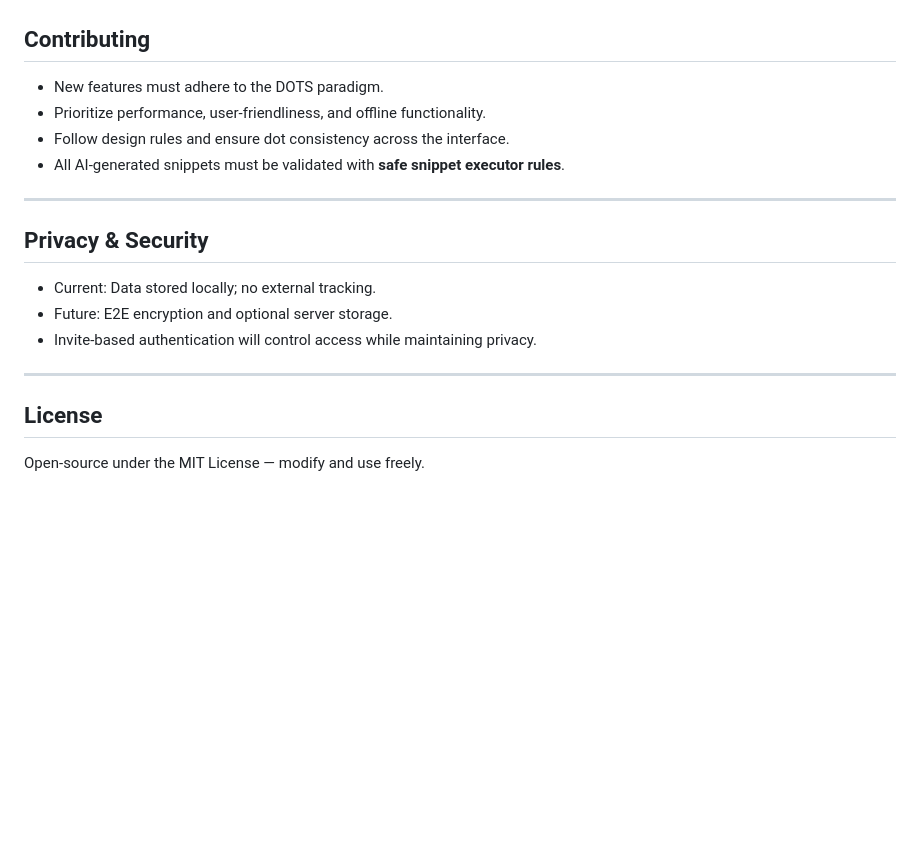
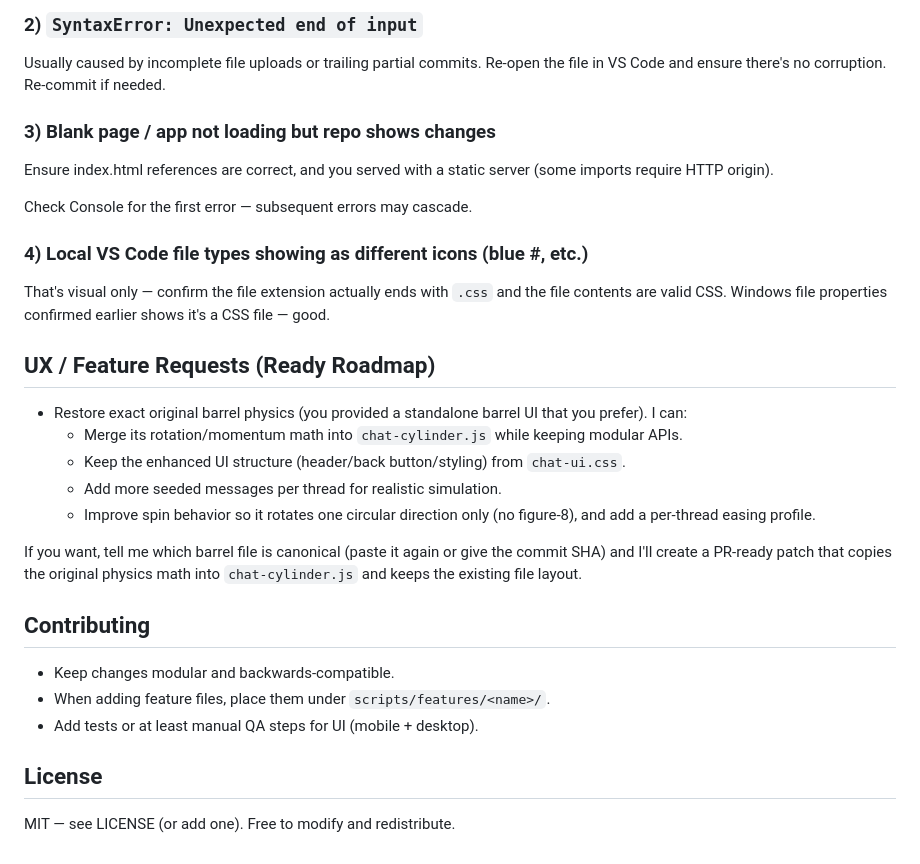
Before and after one commit to LPM131/THNAP-DOTS, a Markdown page: README.md, the part around the change printed below. Drawn GitHub-style; blank space fills up the shorter version.

```diff
--- a/README.md
+++ b/README.md
@@ -151,21 +105,33 @@ DOTS/
+### 2) `SyntaxError: Unexpected end of input`
+
+Usually caused by incomplete file uploads or trailing partial commits. Re-open the file in VS Code and ensure there's no corruption. Re-commit if needed.
+
+### 3) Blank page / app not loading but repo shows changes
+
+Ensure index.html references are correct, and you served with a static server (some imports require HTTP origin).
+
+Check Console for the first error — subsequent errors may cascade.
+
+### 4) Local VS Code file types showing as different icons (blue #, etc.)
+
+That's visual only — confirm the file extension actually ends with `.css` and the file contents are valid CSS. Windows file properties confirmed earlier shows it's a CSS file — good.
+
+## UX / Feature Requests (Ready Roadmap)
+
+- Restore exact original barrel physics (you provided a standalone barrel UI that you prefer). I can:
+  - Merge its rotation/momentum math into `chat-cylinder.js` while keeping modular APIs.
+  - Keep the enhanced UI structure (header/back button/styling) from `chat-ui.css`.
+  - Add more seeded messages per thread for realistic simulation.
+  - Improve spin behavior so it rotates one circular direction only (no figure-8), and add a per-thread easing profile.
+
+If you want, tell me which barrel file is canonical (paste it again or give the commit SHA) and I'll create a PR-ready patch that copies the original physics math into `chat-cylinder.js` and keeps the existing file layout.
 
 ## Contributing
 
-* New features must adhere to the DOTS paradigm.
-* Prioritize performance, user-friendliness, and offline functionality.
-* Follow design rules and ensure dot consistency across the interface.
-* All AI-generated snippets must be validated with **safe snippet executor rules**.
-
----
-
-## Privacy & Security
-
-* Current: Data stored locally; no external tracking.
-* Future: E2E encryption and optional server storage.
-* Invite-based authentication will control access while maintaining privacy.
-
----
+- Keep changes modular and backwards-compatible.
+- When adding feature files, place them under `scripts/features/<name>/`.
+- Add tests or at least manual QA steps for UI (mobile + desktop).
 
 ## License
 
-Open-source under the MIT License — modify and use freely.
+MIT — see LICENSE (or add one). Free to modify and redistribute.
```
Also changed, not shown: other parts of README.md (+87 -133 lines).
